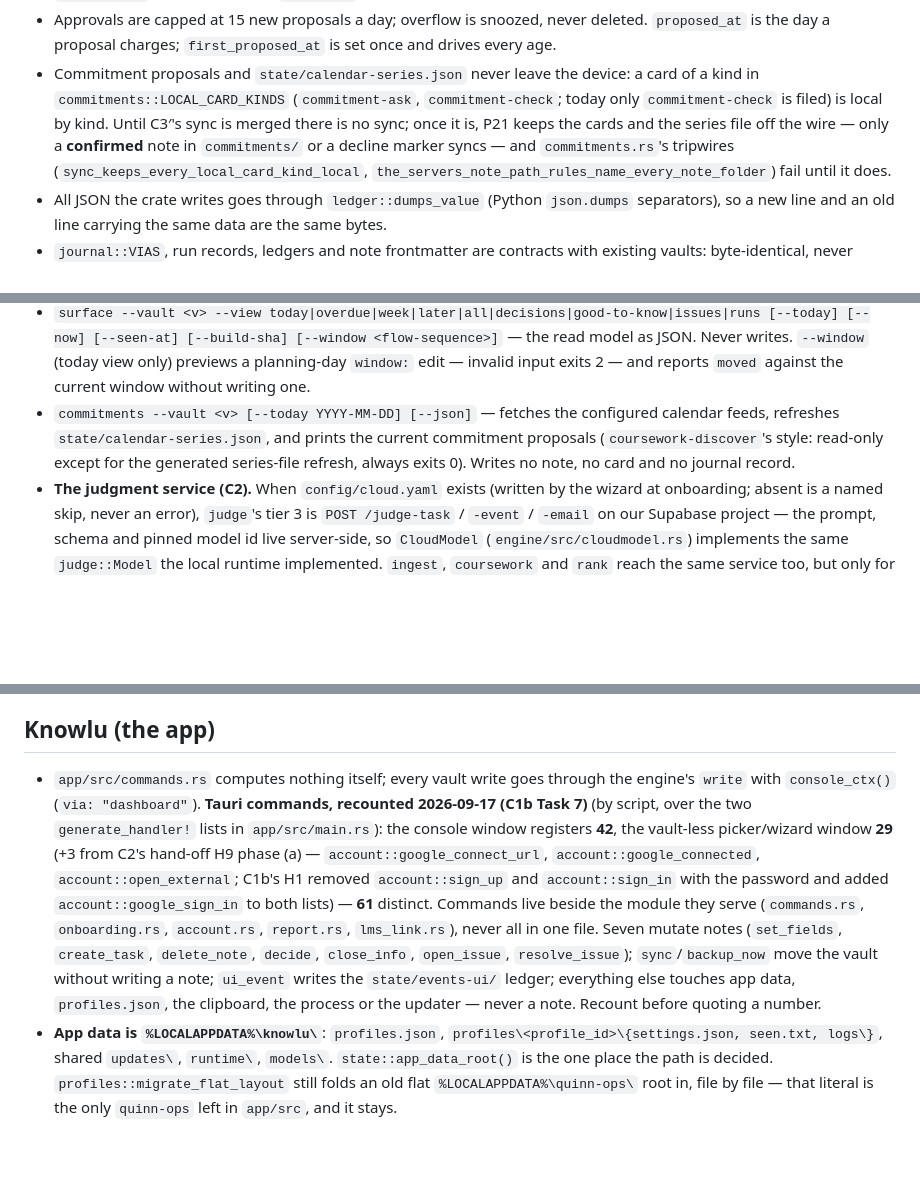
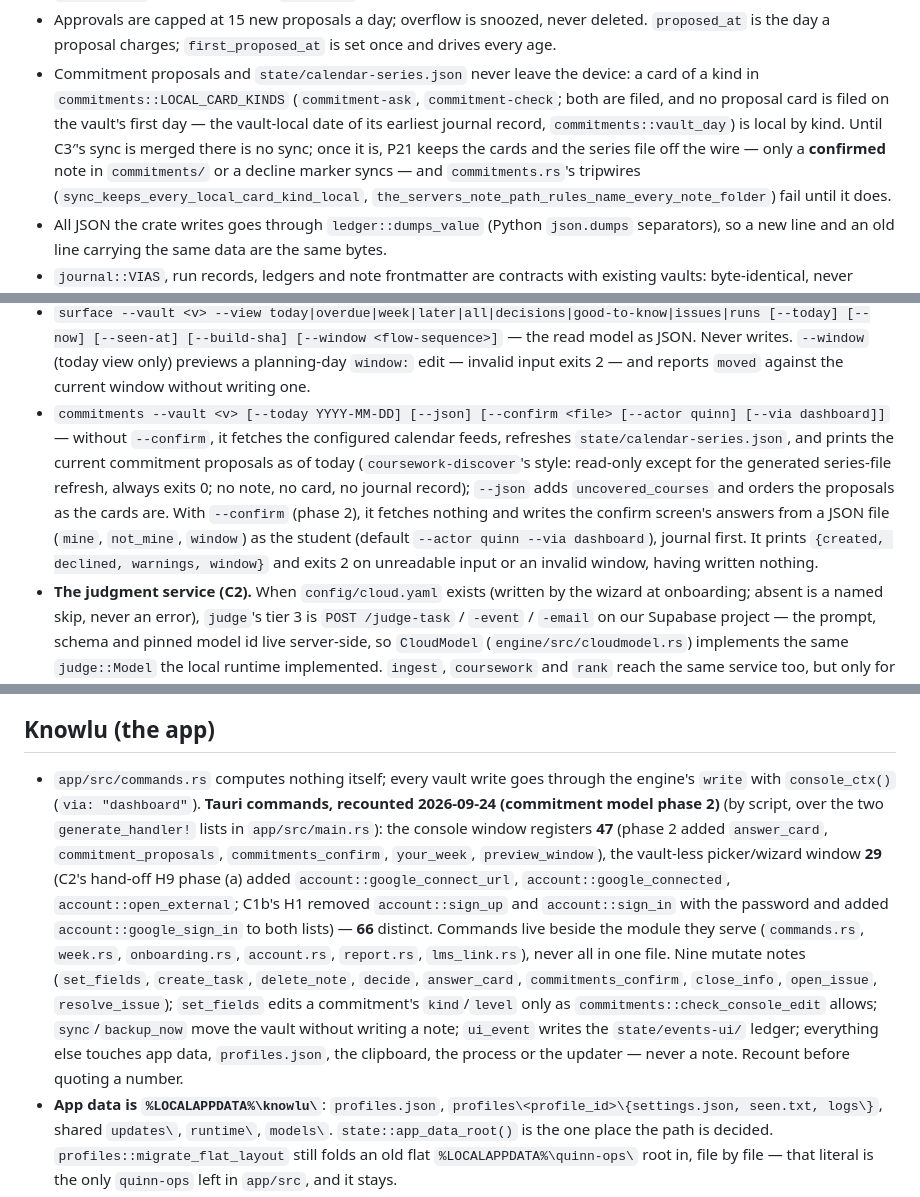
Before and after one commit to quinnhall07/knowlu, a Markdown page: CLAUDE.md, 3 parts joined by grey strips. Drawn GitHub-style; blank space fills up the shorter version.

```diff
--- a/CLAUDE.md
+++ b/CLAUDE.md
@@ -49,9 +49,10 @@ and what was left behind: `PROVENANCE.md`. Where the work stands: `HANDOFF.md`.
 - Approvals are capped at 15 new proposals a day; overflow is snoozed, never deleted. `proposed_at`
   is the day a proposal charges; `first_proposed_at` is set once and drives every age.
 - Commitment proposals and `state/calendar-series.json` never leave the device: a card of a kind in
-  `commitments::LOCAL_CARD_KINDS` (`commitment-ask`, `commitment-check`; today only
-  `commitment-check` is filed) is local by kind. Until C3′'s sync is merged there is no sync; once it is,
-  P21 keeps the cards and the series file off the wire — only a **confirmed** note in `commitments/`
+  `commitments::LOCAL_CARD_KINDS` (`commitment-ask`, `commitment-check`; both are filed, and
+  no proposal card is filed on the vault's first day — the vault-local date of its earliest journal
+  record, `commitments::vault_day`) is local by kind. Until C3′'s sync is merged there is no sync;
+  once it is, P21 keeps the cards and the series file off the wire — only a **confirmed** note in `commitments/`
   or a decline marker syncs — and `commitments.rs`'s tripwires
   (`sync_keeps_every_local_card_kind_local`, `the_servers_note_path_rules_name_every_note_folder`)
   fail until it does.
@@ -89,10 +90,15 @@ and what was left behind: `PROVENANCE.md`. Where the work stands: `HANDOFF.md`.
   [--today] [--now] [--seen-at] [--build-sha] [--window <flow-sequence>]` — the read model as JSON.
   Never writes. `--window` (today view only) previews a planning-day `window:` edit — invalid input
   exits 2 — and reports `moved` against the current window without writing one.
-- `commitments --vault <v> [--today YYYY-MM-DD] [--json]` — fetches the configured calendar feeds,
-  refreshes `state/calendar-series.json`, and prints the current commitment proposals
+- `commitments --vault <v> [--today YYYY-MM-DD] [--json] [--confirm <file> [--actor quinn] [--via dashboard]]`
+  — without `--confirm`, it fetches the configured calendar feeds, refreshes
+  `state/calendar-series.json`, and prints the current commitment proposals as of today
   (`coursework-discover`'s style: read-only except for the generated series-file refresh, always
-  exits 0). Writes no note, no card and no journal record.
+  exits 0; no note, no card, no journal record); `--json` adds `uncovered_courses` and orders the
+  proposals as the cards are. With `--confirm` (phase 2), it fetches nothing and writes the confirm
+  screen's answers from a JSON file (`mine`, `not_mine`, `window`) as the student (default
+  `--actor quinn --via dashboard`), journal first. It prints `{created, declined, warnings, window}`
+  and exits 2 on unreadable input or an invalid window, having written nothing.
 - **The judgment service (C2).** When `config/cloud.yaml` exists (written by the wizard at
   onboarding; absent is a named skip, never an error), `judge`'s tier 3 is `POST /judge-task` /
   `-event` / `-email` on our Supabase project — the prompt, schema and pinned model id live
@@ -113,17 +119,19 @@ and what was left behind: `PROVENANCE.md`. Where the work stands: `HANDOFF.md`.
 ## Knowlu (the app)
 
 - `app/src/commands.rs` computes nothing itself; every vault write goes through the engine's `write`
-  with `console_ctx()` (`via: "dashboard"`). **Tauri commands, recounted 2026-09-17 (C1b Task 7)**
-  (by script, over the two `generate_handler!` lists in `app/src/main.rs`): the console window
-  registers **42**, the vault-less picker/wizard window **29** (+3 from C2's hand-off H9 phase (a) —
-  `account::google_connect_url`, `account::google_connected`, `account::open_external`; C1b's H1
-  removed `account::sign_up` and `account::sign_in` with the password and added
-  `account::google_sign_in` to both lists) — **61** distinct. Commands live beside the module they serve
-  (`commands.rs`, `onboarding.rs`, `account.rs`, `report.rs`, `lms_link.rs`), never all in one
-  file. Seven mutate notes
-  (`set_fields`, `create_task`, `delete_note`, `decide`, `close_info`, `open_issue`,
-  `resolve_issue`); `sync`/`backup_now` move the vault without writing a note; `ui_event` writes the
-  `state/events-ui/` ledger; everything else touches app data, `profiles.json`, the clipboard, the
+  with `console_ctx()` (`via: "dashboard"`). **Tauri commands, recounted 2026-09-24 (commitment
+  model phase 2)** (by script, over the two `generate_handler!` lists in `app/src/main.rs`): the console window
+  registers **47** (phase 2 added `answer_card`, `commitment_proposals`, `commitments_confirm`,
+  `your_week`, `preview_window`), the vault-less picker/wizard window **29** (C2's hand-off H9
+  phase (a) added `account::google_connect_url`, `account::google_connected`,
+  `account::open_external`; C1b's H1 removed `account::sign_up` and `account::sign_in` with the
+  password and added `account::google_sign_in` to both lists) — **66** distinct. Commands live
+  beside the module they serve (`commands.rs`, `week.rs`, `onboarding.rs`, `account.rs`,
+  `report.rs`, `lms_link.rs`), never all in one file. Nine mutate notes
+  (`set_fields`, `create_task`, `delete_note`, `decide`, `answer_card`, `commitments_confirm`,
+  `close_info`, `open_issue`, `resolve_issue`); `set_fields` edits a commitment's `kind`/`level`
+  only as `commitments::check_console_edit` allows; `sync`/`backup_now` move the vault without
+  writing a note; `ui_event` writes the `state/events-ui/` ledger; everything else touches app data, `profiles.json`, the clipboard, the
   process or the updater — never a note. Recount before quoting a number.
 - **App data is `%LOCALAPPDATA%\knowlu\`**: `profiles.json`, `profiles\<profile_id>\{settings.json,
   seen.txt, logs\}`, shared `updates\`, `runtime\`, `models\`. `state::app_data_root()` is the one
```
Also changed, not shown: app/README.md (+28 -15 lines), docs/surface/anatomy.md (+32 -3 lines).
